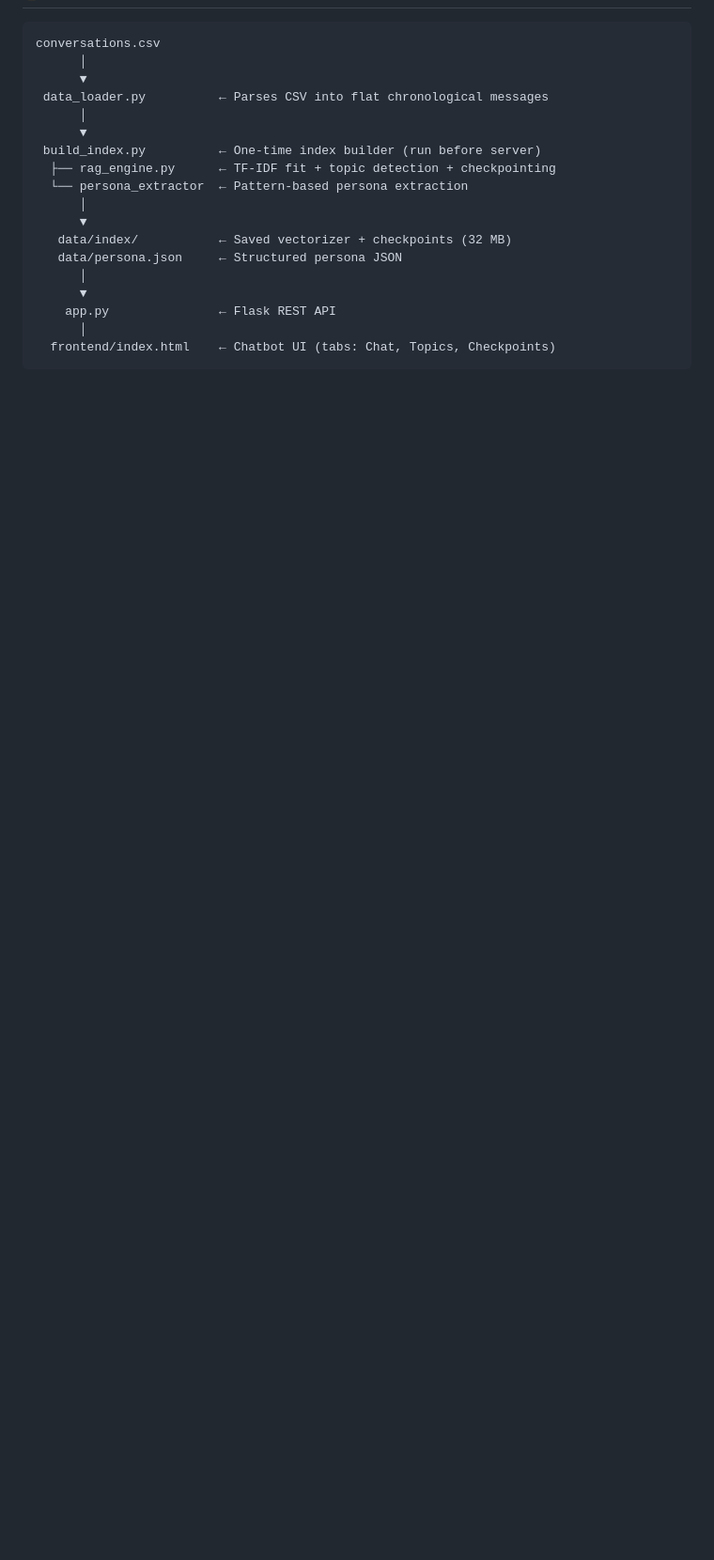
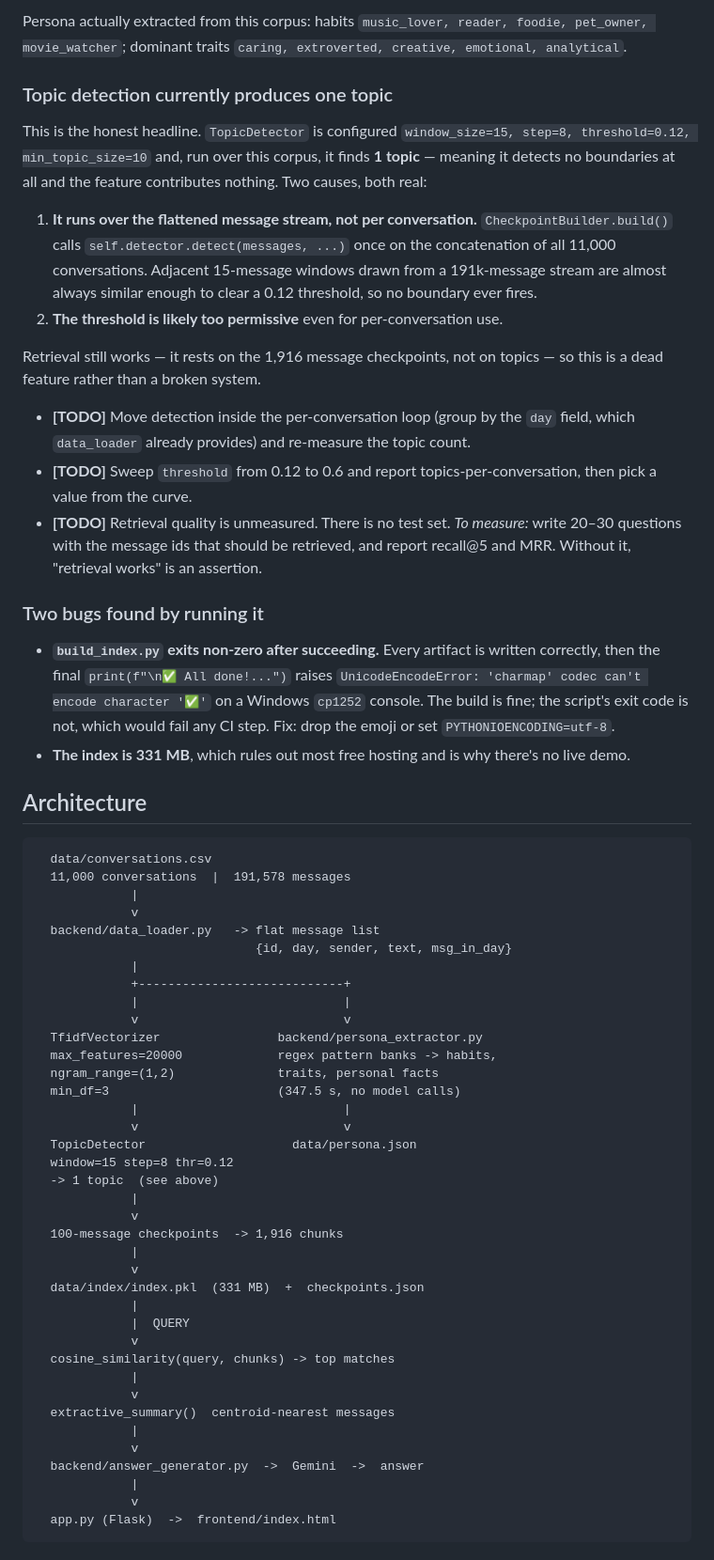
Before and after one commit to aqsa-svg/rag-chatbot, a Markdown page: README.md, the part around one of its changes. Shown at 94% size. Drawn GitHub-style; blank space fills up the shorter version.

````diff
--- a/README.md
+++ b/README.md
@@ -8,20 +53,63 @@ A full RAG (Retrieval-Augmented Generation) system built on 191,578 conversation
+Persona actually extracted from this corpus: habits `music_lover, reader, foodie, pet_owner, movie_watcher`; dominant traits `caring, extroverted, creative, emotional, analytical`.
+
+### Topic detection currently produces one topic
+
+This is the honest headline. `TopicDetector` is configured `window_size=15, step=8, threshold=0.12, min_topic_size=10` and, run over this corpus, it finds **1 topic** — meaning it detects no boundaries at all and the feature contributes nothing. Two causes, both real:
+
+1. **It runs over the flattened message stream, not per conversation.** `CheckpointBuilder.build()` calls `self.detector.detect(messages, ...)` once on the concatenation of all 11,000 conversations. Adjacent 15-message windows drawn from a 191k-message stream are almost always similar enough to clear a 0.12 threshold, so no boundary ever fires.
+2. **The threshold is likely too permissive** even for per-conversation use.
+
+Retrieval still works — it rests on the 1,916 message checkpoints, not on topics — so this is a dead feature rather than a broken system.
+
+- **[TODO]** Move detection inside the per-conversation loop (group by the `day` field, which `data_loader` already provides) and re-measure the topic count.
+- **[TODO]** Sweep `threshold` from 0.12 to 0.6 and report topics-per-conversation, then pick a value from the curve.
+- **[TODO]** Retrieval quality is unmeasured. There is no test set. *To measure:* write 20–30 questions with the message ids that should be retrieved, and report recall@5 and MRR. Without it, "retrieval works" is an assertion.
+
+### Two bugs found by running it
+
+- **`build_index.py` exits non-zero after succeeding.** Every artifact is written correctly, then the final `print(f"\n✅ All done!...")` raises `UnicodeEncodeError: 'charmap' codec can't encode character '✅'` on a Windows `cp1252` console. The build is fine; the script's exit code is not, which would fail any CI step. Fix: drop the emoji or set `PYTHONIOENCODING=utf-8`.
+- **The index is 331 MB**, which rules out most free hosting and is why there's no live demo.
+
+## Architecture
 
 ```
-conversations.csv
-      │
-      ▼
- data_loader.py          ← Parses CSV into flat chronological messages
-      │
-      ▼
- build_index.py          ← One-time index builder (run before server)
-  ├── rag_engine.py      ← TF-IDF fit + topic detection + checkpointing
-  └── persona_extractor  ← Pattern-based persona extraction
-      │
-      ▼
-   data/index/           ← Saved vectorizer + checkpoints (32 MB)
-   data/persona.json     ← Structured persona JSON
-      │
-      ▼
-    app.py               ← Flask REST API
-      │
-  frontend/index.html    ← Chatbot UI (tabs: Chat, Topics, Checkpoints)
+  data/conversations.csv
+  11,000 conversations  |  191,578 messages
+             |
+             v
+  backend/data_loader.py   -> flat message list
+                              {id, day, sender, text, msg_in_day}
+             |
+             +----------------------------+
+             |                            |
+             v                            v
+  TfidfVectorizer                backend/persona_extractor.py
+  max_features=20000             regex pattern banks -> habits,
+  ngram_range=(1,2)              traits, personal facts
+  min_df=3                       (347.5 s, no model calls)
+             |                            |
+             v                            v
+  TopicDetector                    data/persona.json
+  window=15 step=8 thr=0.12
+  -> 1 topic  (see above)
+             |
+             v
+  100-message checkpoints  -> 1,916 chunks
+             |
+             v
+  data/index/index.pkl  (331 MB)  +  checkpoints.json
+             |
+             |  QUERY
+             v
+  cosine_similarity(query, chunks) -> top matches
+             |
+             v
+  extractive_summary()  centroid-nearest messages
+             |
+             v
+  backend/answer_generator.py  ->  Gemini  ->  answer
+             |
+             v
+  app.py (Flask)  ->  frontend/index.html
+```
+
````
Also changed, not shown: other parts of README.md (+100 -221 lines).
